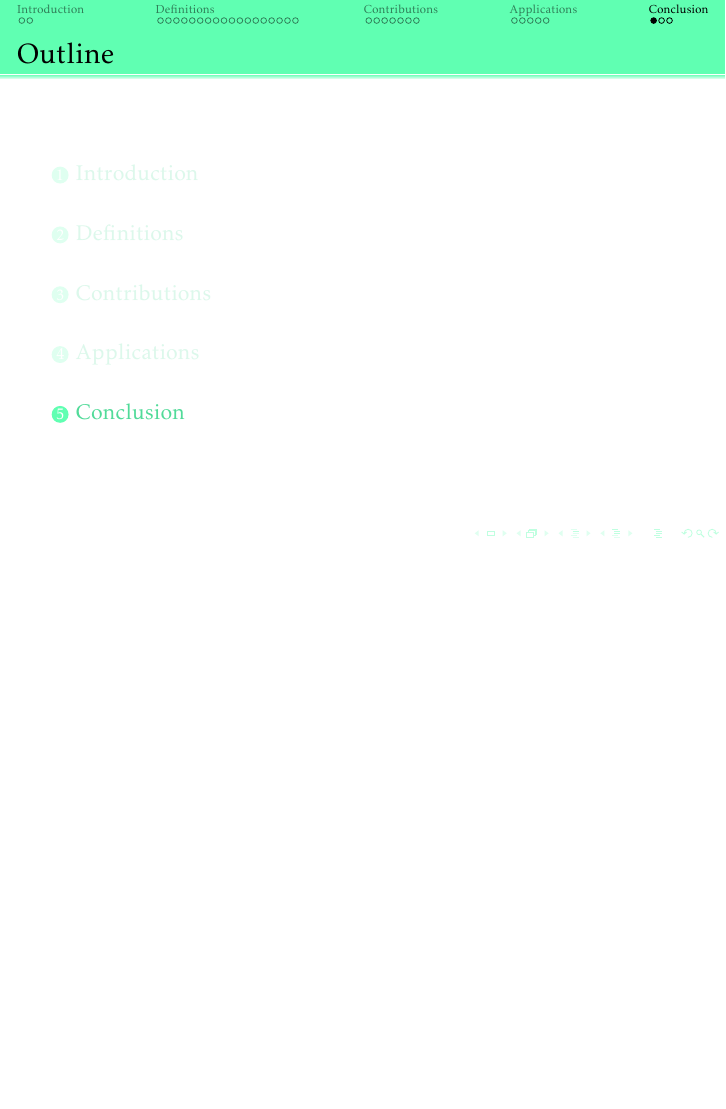
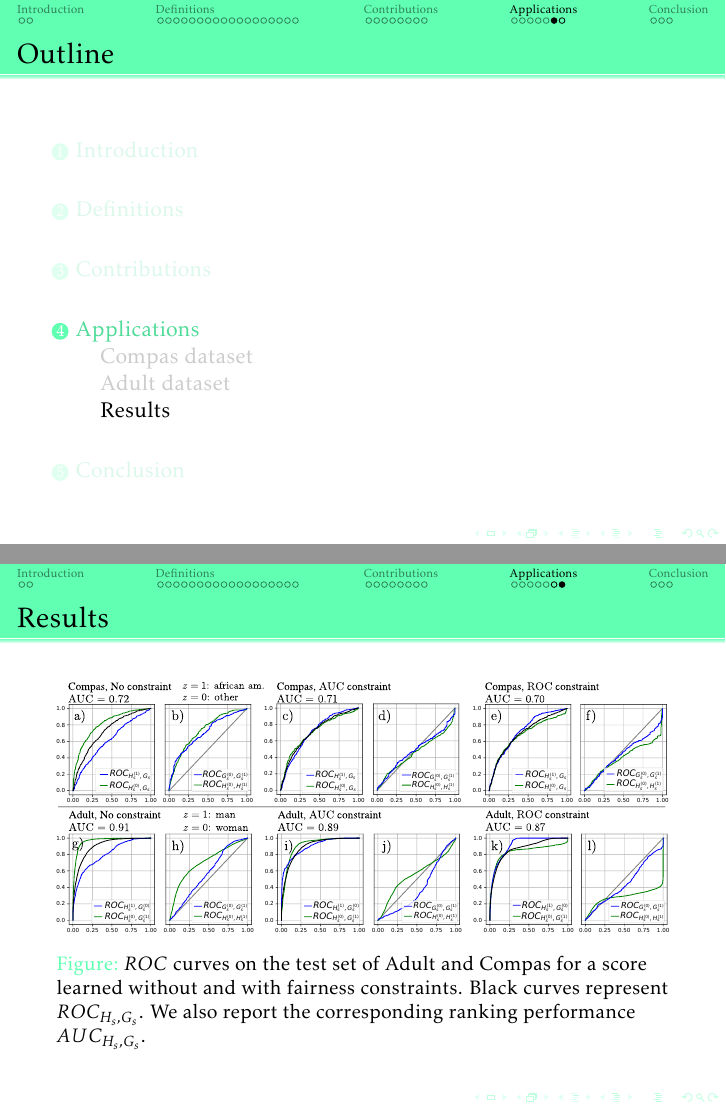
Before and after one commit to louise-davy/roc_based_fairness, LaTeX slides (main.tex, which reads sections/applications.tex): page 35 of 37 before the commit and pages 36 and 37 of 40 after it, the two joined at a grey line, the shorter picture padded with empty space. Compiled offline with pdfLaTeX.

Commit message:
figures imported

```diff
--- a/sections/applications.tex
+++ b/sections/applications.tex
@@ -7,3 +7,17 @@
 \subsection{Adult dataset}
 \begin{frame}{Adult dataset}
 \end{frame}
+
+\subsection{Results}
+\begin{frame}{Results}
+    \begin{figure}
+        \centering
+        \includegraphics[width=\textwidth]{images/original_paper/main_text_inkscape_all_rocs_no_train_new.pdf}
+            \caption{$ROC$ curves on the test set of Adult and Compas
+            for a score learned without and with fairness constraints.
+            Black curves represent $ROC_{H_s,G_s}$. We also report the corresponding
+           ranking performance $AUC_{H_s,G_s}$.}
+            \label{fig:roc_real_main_text}
+    \end{figure}
+
+\end{frame}
```
Also changed, not shown: sections/contributions.tex (+13 -3 lines), sections/definitions.tex (+2 -0 lines), main.pdf, 6 other files.
